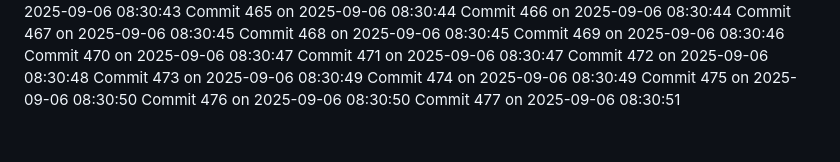
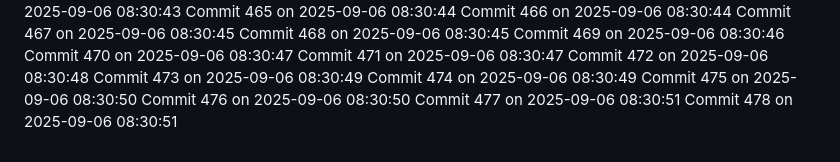
Before and after one commit to YounisDany/profile, a Markdown page: activity.md, the part around the change. GitHub-like rendering.

Commit message:
Auto commit 478 2025-09-06 08:30:52

```diff
--- a/activity.md
+++ b/activity.md
@@ -1026,3 +1026,4 @@ Commit 474 on 2025-09-06 08:30:49
 Commit 475 on 2025-09-06 08:30:50
 Commit 476 on 2025-09-06 08:30:50
 Commit 477 on 2025-09-06 08:30:51
+Commit 478 on 2025-09-06 08:30:51
```
